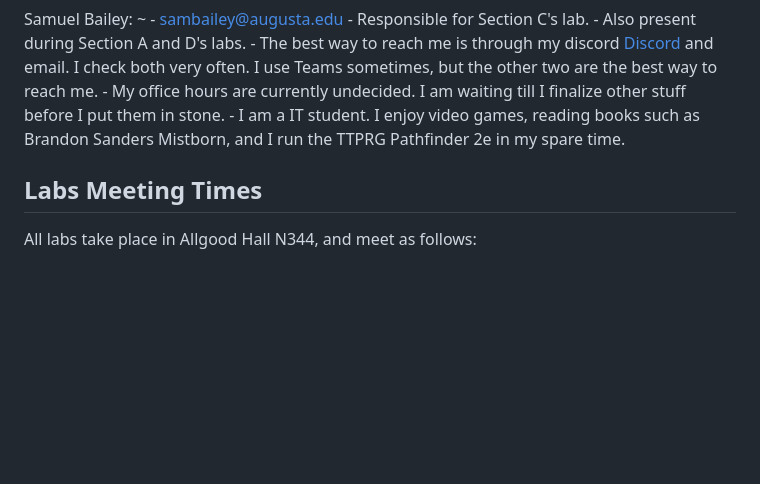
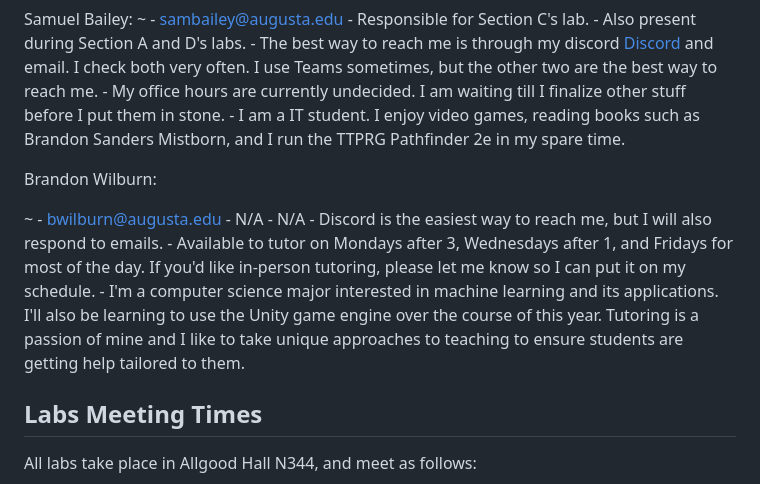
Before and after one commit to csci-1301/csci-1301.github.io, a Markdown page: docs/getting_help.md, the part around the change. GitHub-like rendering; blank space fills up the shorter version.

Commit message:
Added Brandon's information

```diff
--- a/docs/getting_help.md
+++ b/docs/getting_help.md
@@ -128,6 +128,18 @@ Samuel Bailey:
     - My office hours are currently undecided. I am waiting till I finalize other stuff before I put them in stone.
     - I am a IT student. I enjoy video games, reading books such as Brandon Sanders Mistborn, and I run the TTPRG Pathfinder 2e in my spare time.
 
+Brandon Wilburn:
+
+~
+    - <bwilburn@augusta.edu>
+    - N/A
+    - N/A
+    - Discord is the easiest way to reach me, but I will also respond to emails.
+    - Available  to tutor on Mondays after 3, Wednesdays after 1, and Fridays for most of the day. If you'd like in-person tutoring, please let me know so I
+can put it on my schedule.
+    - I'm  a computer science major interested in machine learning and its applications. I'll also be learning to use the Unity game engine over the course of this year. Tutoring is a passion of mine and I like to take unique approaches to teaching to ensure students are getting help tailored to them.
+
+
 ## Labs Meeting Times
 
 All labs take place in Allgood Hall N344, and meet as follows:
```
